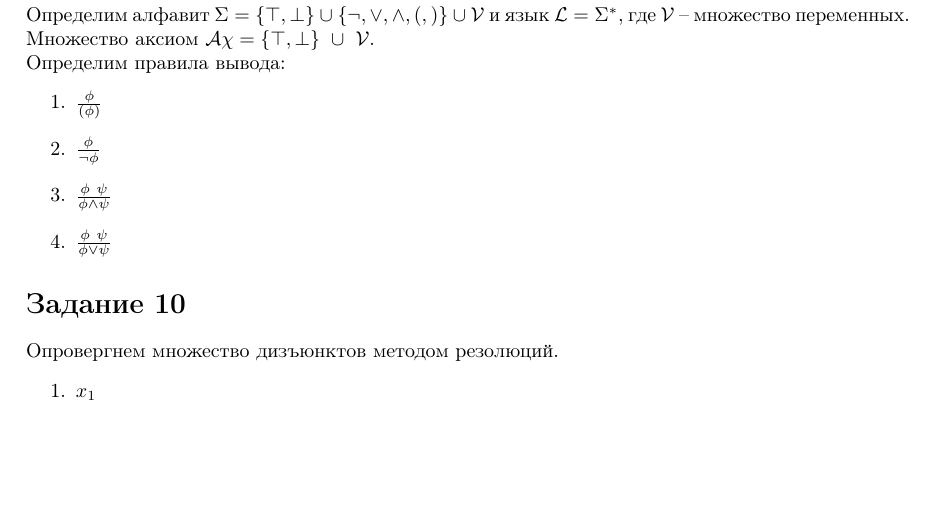
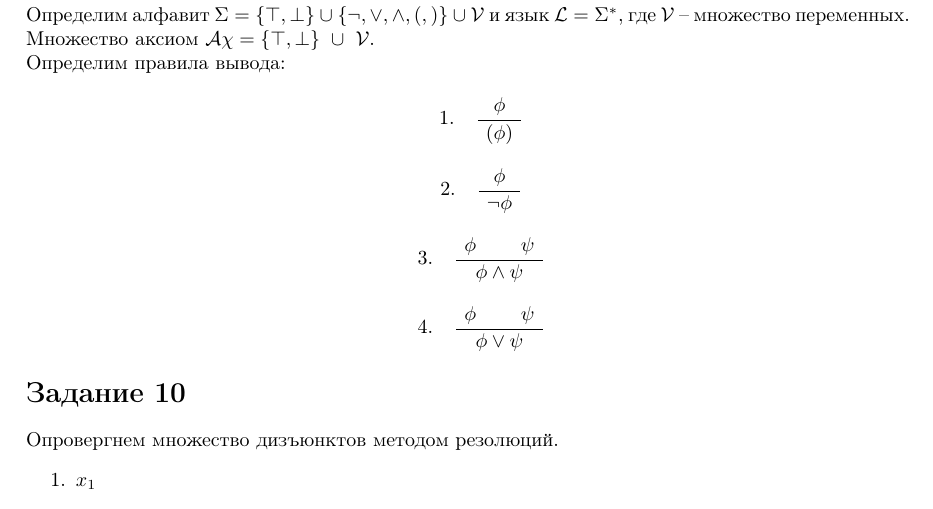
Before and after one commit to m-sedl/ACMLAT, a LaTeX document (HW 1.tex): part of page 2 of 2, cut so that both start at the same text, the shorter picture padded with empty space. Compiled offline with pdfLaTeX.

Commit message:
Подправил оформление

```diff
--- a/HW 1.tex
+++ b/HW 1.tex
@@ -111,10 +115,28 @@
 
 Определим правила вывода:
 \begin{enumerate}
-    \item \(\frac{\phi}{(\phi)}\)
-    \item \(\frac{\phi}{\neg \phi}\)
-    \item \(\frac{\phi \ \psi}{\phi \land \psi}\)
-    \item \(\frac{\phi \ \psi}{\phi \lor \psi}\)
+    \item
+        \begin{prooftree}
+            \AxiomC{\(\phi\)}
+            \UnaryInfC{\((\phi)\)}
+        \end{prooftree}
+    \item
+        \begin{prooftree}
+            \AxiomC{\(\phi\)}
+            \UnaryInfC{\(\neg \phi\)}
+        \end{prooftree}
+    \item
+        \begin{prooftree}
+            \AxiomC{\(\phi\)}
+            \AxiomC{\(\psi\)}
+            \BinaryInfC{\(\phi \land \psi\)}
+        \end{prooftree}
+    \item
+        \begin{prooftree}
+            \AxiomC{\(\phi\)}
+            \AxiomC{\(\psi\)}
+            \BinaryInfC{\(\phi \lor \psi\)}
+        \end{prooftree}
 \end{enumerate}
 
 \section*{Задание 10}
```
Also changed, not shown: HW 1.tex (8 more changed lines).
